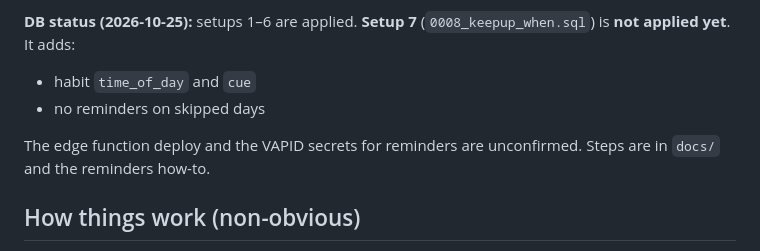
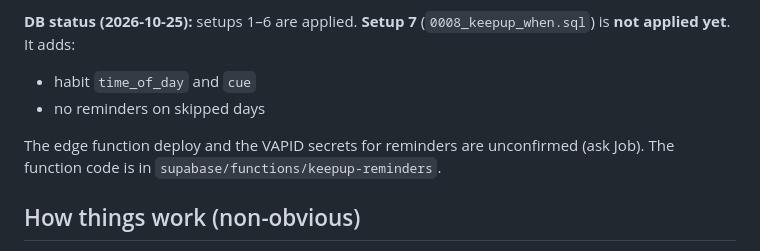
Before and after one commit to jedidiah5K/Keepup, a Markdown page: CLAUDE.md, the part around the change. GitHub-like rendering.

Commit message:
CLAUDE.md: clearer reminders status
Co-Authored-By: Claude Opus 5.5 (1M context) <noreply@anthropic.com>
Claude-Session: https://claude.ai/code/session_012gHCdFqG8ansEukfDzq8rc

```diff
--- a/CLAUDE.md
+++ b/CLAUDE.md
@@ -68,7 +68,7 @@ It prints `ok:` lines. Any `FAILED` line is a problem.
 - habit `time_of_day` and `cue`
 - no reminders on skipped days
 
-The edge function deploy and the VAPID secrets for reminders are unconfirmed. Steps are in `docs/` and the reminders how-to.
+The edge function deploy and the VAPID secrets for reminders are unconfirmed (ask Job). The function code is in `supabase/functions/keepup-reminders`.
 
 ## How things work (non-obvious)
 
```
